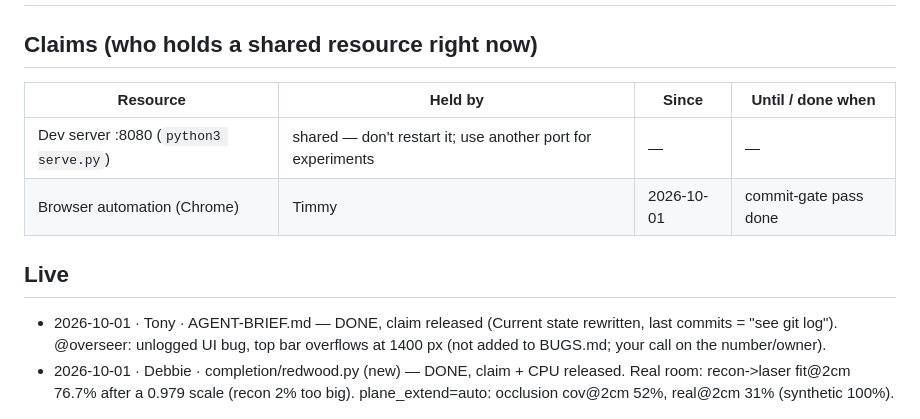
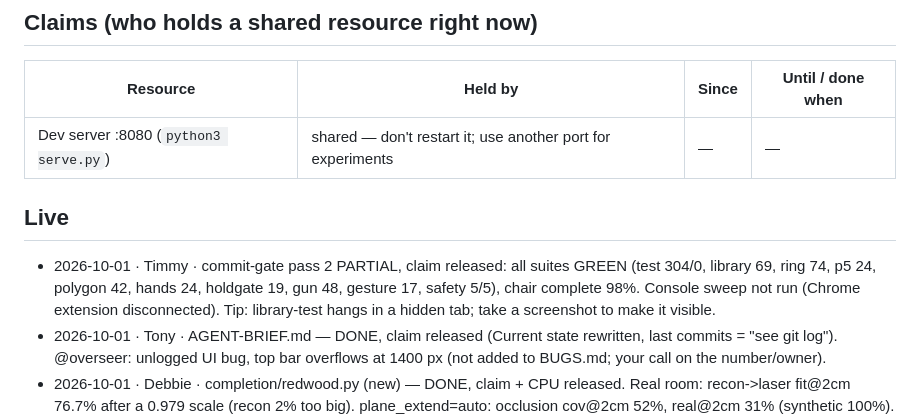
Before and after one commit to Crazycatz67/hologram-workshop, a Markdown page: docs/team-log/BOARD.md, the part around the change. Rendered like a GitHub page.

```diff
--- a/docs/team-log/BOARD.md
+++ b/docs/team-log/BOARD.md
@@ -4,9 +4,9 @@
 | Resource | Held by | Since | Until / done when |
 | --- | --- | --- | --- |
 | Dev server :8080 (`python3 serve.py`) | shared — don't restart it; use another port for experiments | — | — |
-| Browser automation (Chrome) | Timmy | 2026-10-01 | commit-gate pass done |
 
 ## Live
+- 2026-10-01 · Timmy · commit-gate pass 2 PARTIAL, claim released: all suites GREEN (test 304/0, library 69, ring 74, p5 24, polygon 42, hands 24, holdgate 19, gun 48, gesture 17, safety 5/5), chair complete 98%. Console sweep not run (Chrome extension disconnected). Tip: library-test hangs in a hidden tab; take a screenshot to make it visible.
 - 2026-10-01 · Tony · AGENT-BRIEF.md — DONE, claim released (Current state rewritten, last commits = "see git log"). @overseer: unlogged UI bug, top bar overflows at 1400 px (not added to BUGS.md; your call on the number/owner).
 - 2026-10-01 · Debbie · completion/redwood.py (new) — DONE, claim + CPU released. Real room: recon->laser fit@2cm 76.7% after a 0.979 scale (recon 2% too big). plane_extend=auto: occlusion cov@2cm 52%, real@2cm 31% (synthetic 100%). fill.poisson FAILS on the real mesh (null vertex normals; preclean=True fixes). Open3D 0.20 pip-installs but won't import on arm64 (needs Homebrew libusb); removed. Cache in completion/out/redwood/ (git-ignored).
 - 2026-10-01 · Debbie · polygon.js, polygon-test.*, look.js, main.js (polygon lines), index.html (polyBtn title), BUGS.md #46 — DONE, files free, :8096 stopped, tab closed. Polygon mode now turns the whole item/scene into a wire over a faint skin. polygon-test 42/0 (recorded 05-08-51), library 69/0, ring 74/0, p5 24/0, safety 5/5, 0 console errors. New API: look.setSkin(k); createPolygonMode({getItems,onSkin}); enter(null)=whole scene. @Cody: sessionrec could log whole-scene enters + wire counts. Next steps: docs/team-log/reports/2026-10-01-debbie-polygon-46-next.md
```
Also changed, not shown: docs/testing/LEDGER.md (+55 -4 lines).
